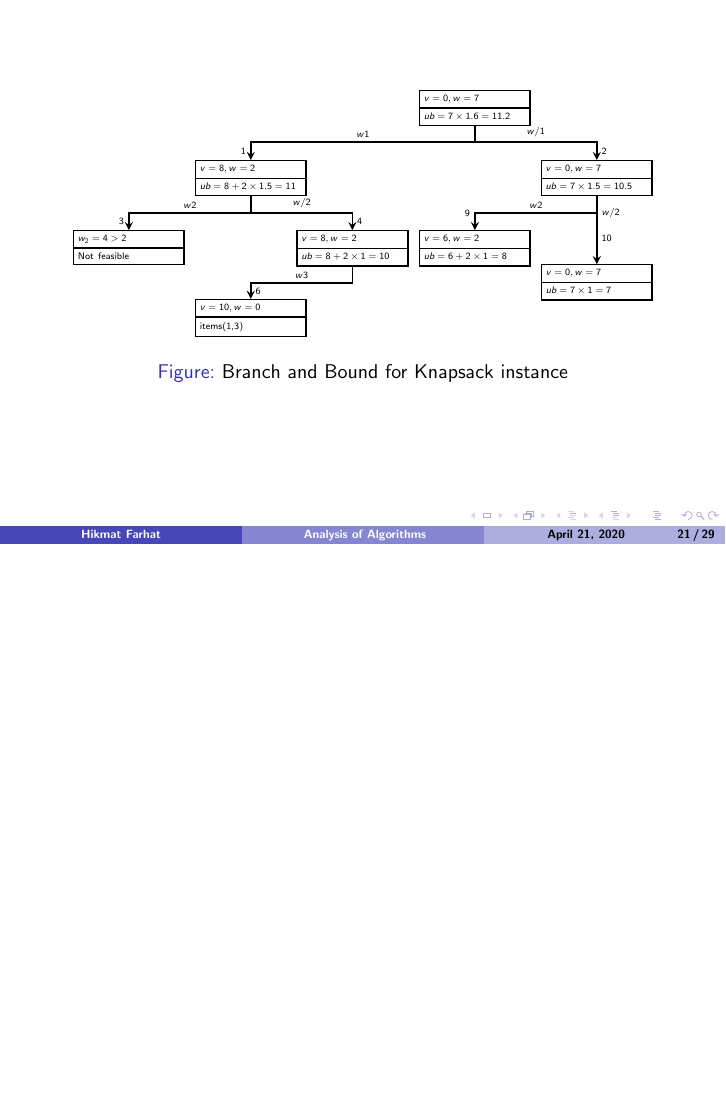
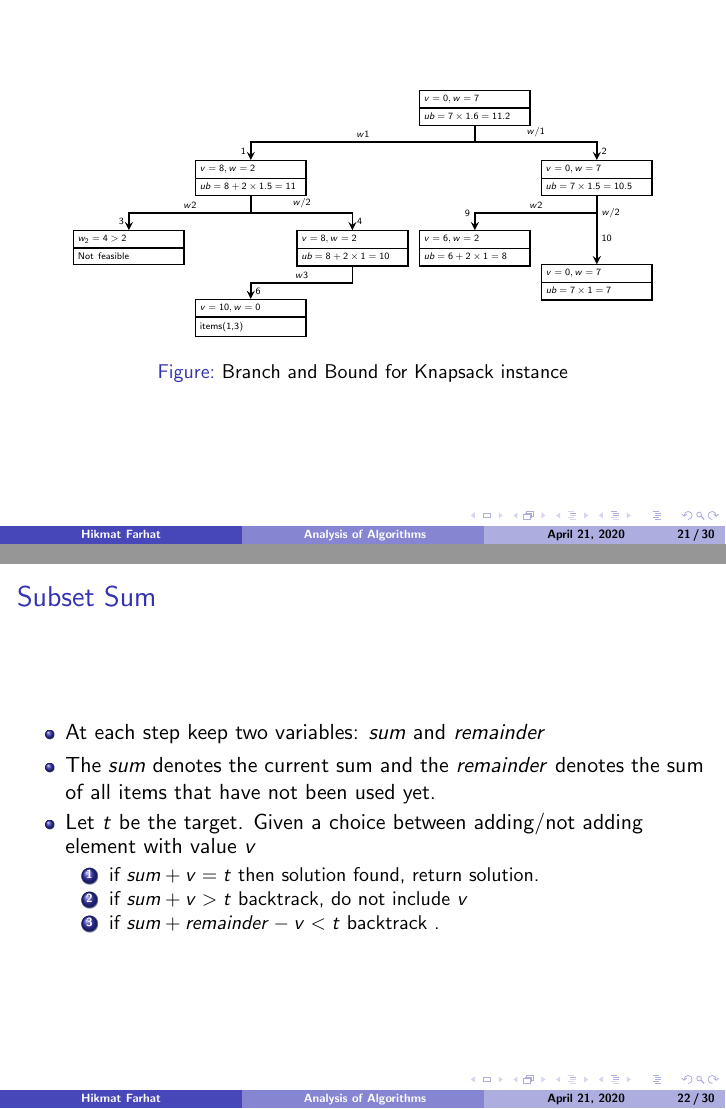
Before and after one commit to hikmatfarhat-ndu/csc325-lectures, LaTeX slides (lectures/latex/coping-np.tex): page 21 of 29 before the commit and pages 21 and 22 of 30 after it, the two joined at a grey line, the shorter picture padded with empty space. Compiled offline with pdfLaTeX.

Commit message:
added branch and bound subsetsum to coping-np.tex

```diff
--- a/lectures/latex/coping-np.tex
+++ b/lectures/latex/coping-np.tex
@@ -606,6 +606,22 @@ $F(0)=0$ and $F(1)=1$ thus $\alpha=-\beta=\frac{1}{\sqrt{5}}$ and we get
 
 \end{frame}
 
+\subsection{Subset sum}
+\begin{frame}
+  \frametitle{Subset Sum}
+\begin{itemize}
+  \item At each step keep two variables: $sum$ and $remainder$
+  \item The $sum$ denotes the current sum and the $remainder$ denotes the sum of all items that have not been used yet.
+  \item Let $t$ be the target. Given a choice between adding/not adding element with value $v$
+  \begin{enumerate}
+    \item if $sum+v=t$ then solution found, return solution.
+    \item if $sum+v>t$ backtrack, do not include $v$
+    \item if $sum+remainder-v<t$ backtrack .
+  \end{enumerate}
+\end{itemize}
+
+
+\end{frame}
 \subsection{Clique}
 
 
```
Also changed, not shown: lectures/latex/flows.tex (+13 -1 lines).
